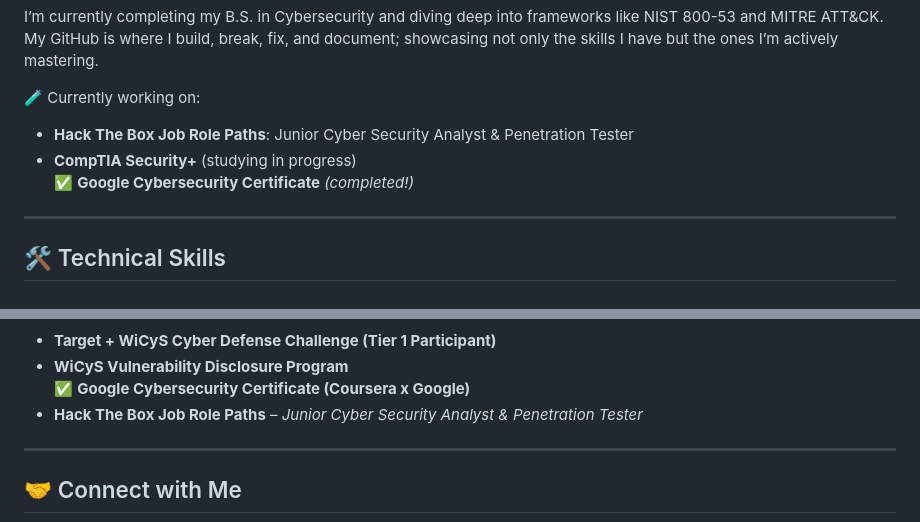
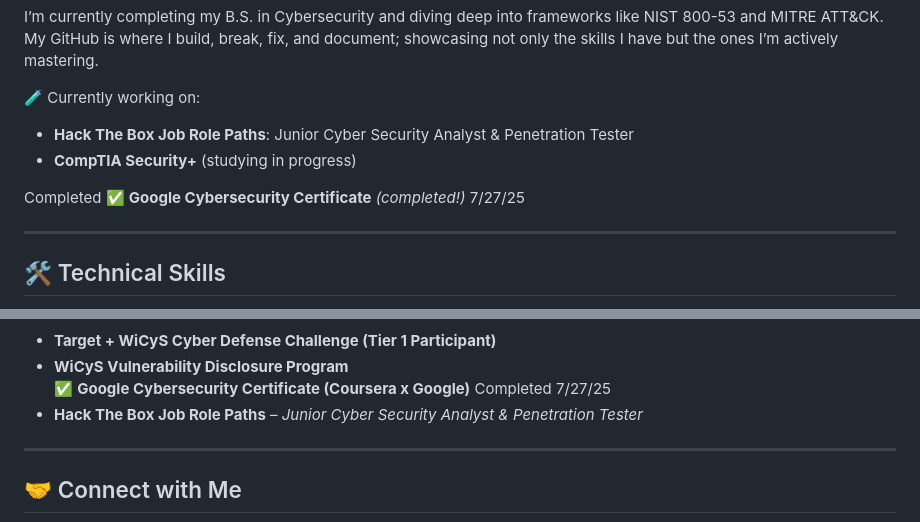
Before and after one commit to OmniaParatus3288/OmniaParatus3288, a Markdown page: README.md, 2 parts joined by grey strips. Drawn GitHub-style.

```diff
--- a/README.md
+++ b/README.md
@@ -15,7 +15,9 @@ I’m currently completing my B.S. in Cybersecurity and diving deep into framewo
 🧪 Currently working on:
 - **Hack The Box Job Role Paths**: Junior Cyber Security Analyst & Penetration Tester
 - **CompTIA Security+** (studying in progress)
-✅ **Google Cybersecurity Certificate** *(completed!)*
+
+Completed
+✅ **Google Cybersecurity Certificate** *(completed!)*  7/27/25
 
 ---
 
@@ -69,7 +71,7 @@ I’m actively involved in several industry-recognized programs that sharpen my
 
 - **Target + WiCyS Cyber Defense Challenge (Tier 1 Participant)**
 - **WiCyS Vulnerability Disclosure Program**
-✅ **Google Cybersecurity Certificate (Coursera x Google)**
+✅ **Google Cybersecurity Certificate (Coursera x Google)**  Completed 7/27/25
 - **Hack The Box Job Role Paths** – *Junior Cyber Security Analyst & Penetration Tester*
 
 ---
```
